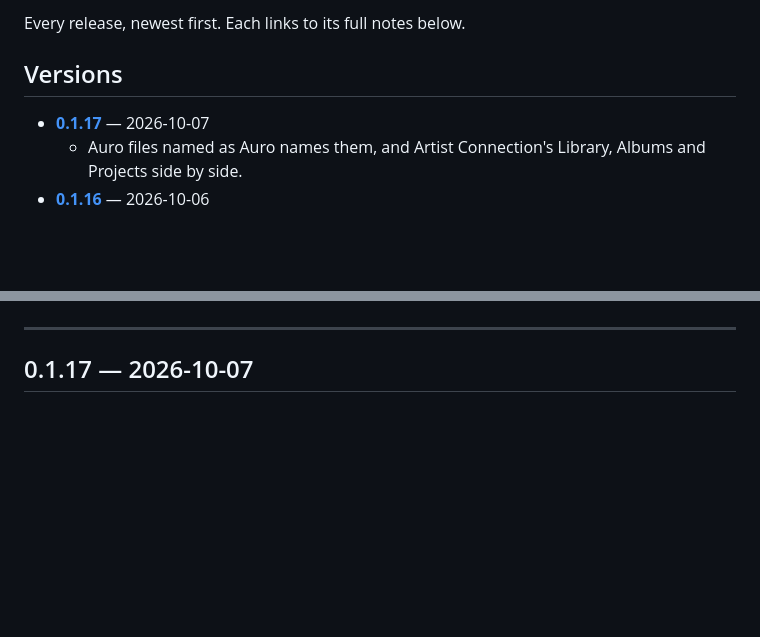
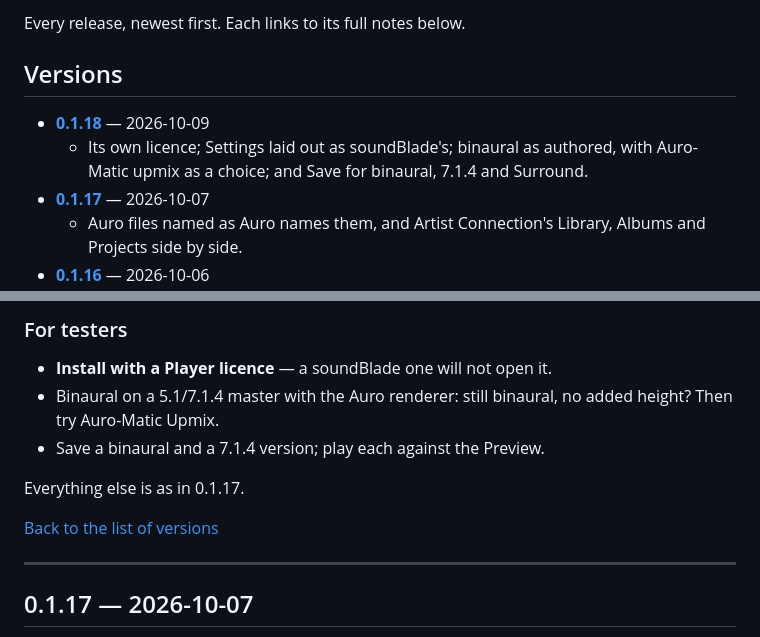
Before and after one commit to streamsoft-inc/SonicReferencePlayer-releases, a Markdown page: RELEASE-NOTES.md, 2 parts joined by grey strips. Drawn GitHub-style; blank space fills up the shorter version.

Commit message:
Release notes: RELEASE-NOTES.md

```diff
--- a/RELEASE-NOTES.md
+++ b/RELEASE-NOTES.md
@@ -5,6 +5,8 @@ Every release, newest first. Each links to its full notes below.
 <a name="versions"></a>
 ## Versions
 
+- **[0.1.18](#v0-1-18)** — 2026-10-09
+  - Its own licence; Settings laid out as soundBlade's; binaural as authored, with Auro-Matic upmix as a choice; and Save for binaural, 7.1.4 and Surround.
 - **[0.1.17](#v0-1-17)** — 2026-10-07
   - Auro files named as Auro names them, and Artist Connection's Library, Albums and Projects side by side.
 - **[0.1.16](#v0-1-16)** — 2026-10-06
@@ -44,3 +122,13 @@ Every release, newest first. Each links to its full notes below.
+### For testers
+
+- **Install with a Player licence** — a soundBlade one will not open it.
+- Binaural on a 5.1/7.1.4 master with the Auro renderer: still binaural, no
+  added height? Then try Auro-Matic Upmix.
+- Save a binaural and a 7.1.4 version; play each against the Preview.
+
+Everything else is as in 0.1.17.
+
+[Back to the list of versions](#versions)
 
 ---
 
```
Also changed, not shown: other parts of RELEASE-NOTES.md (+76 -0 lines).
